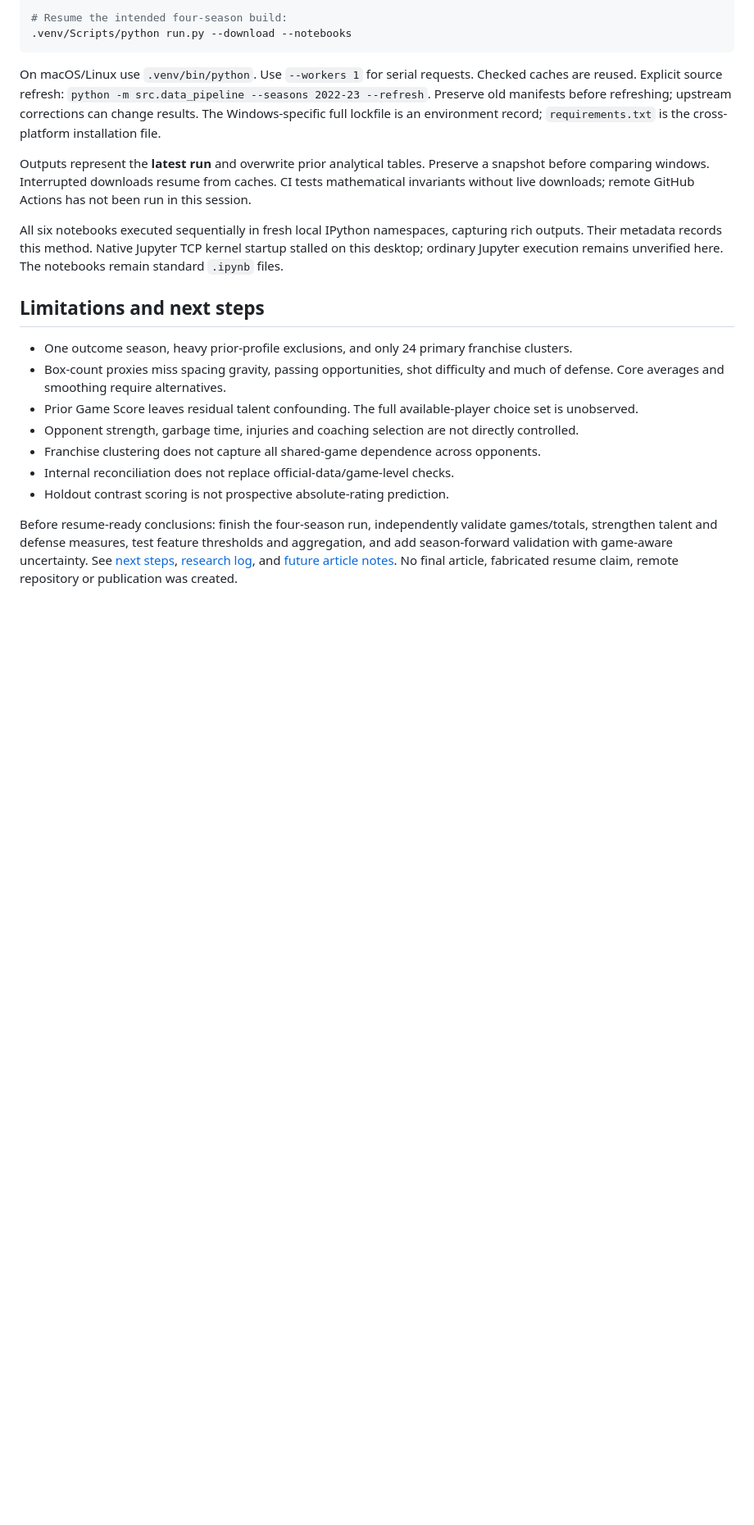
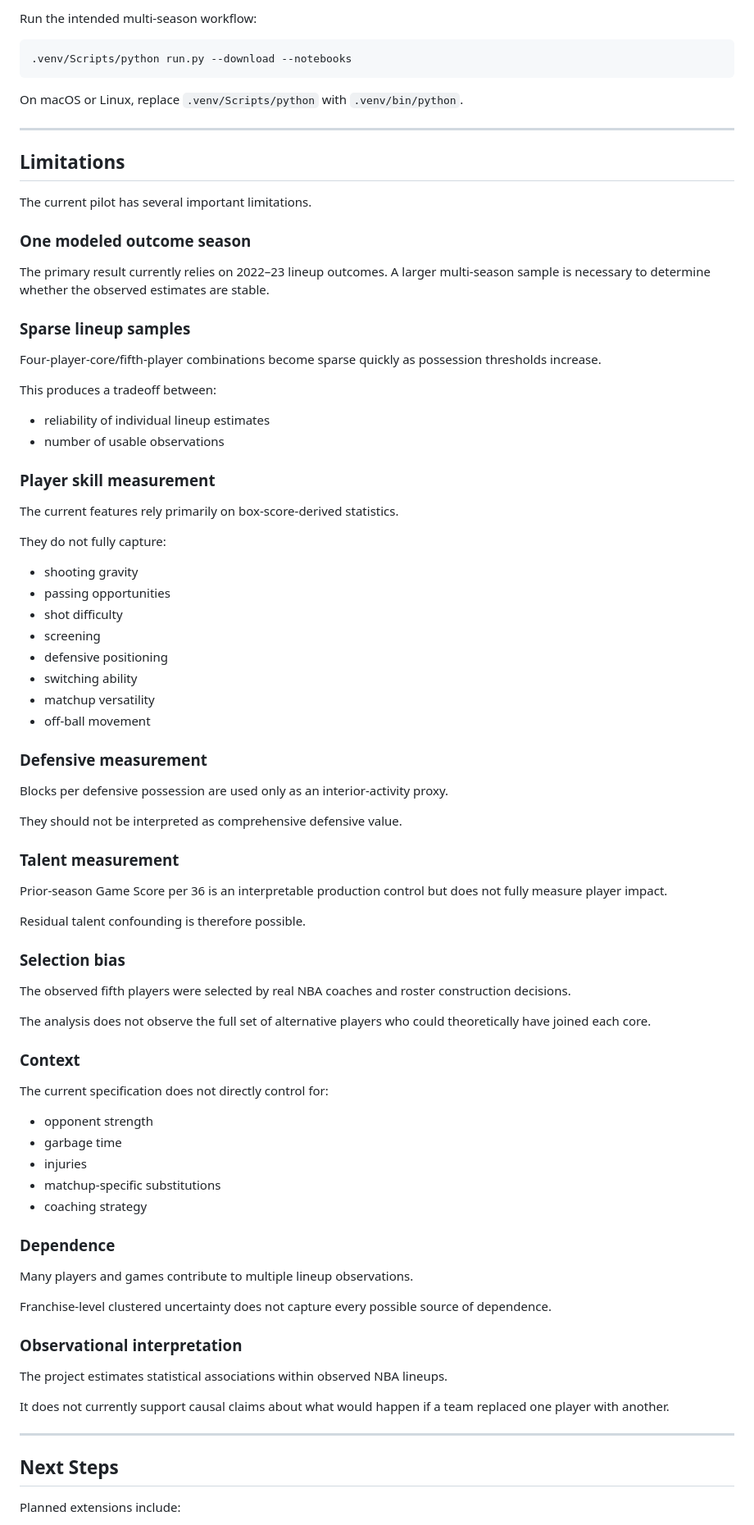
Before and after one commit to lindennis5/NBA-Lineup-Fit-Analysis-Project, a Markdown page: README.md, the part around one of its changes. Shown at 82% size. Rendered like a GitHub page; blank space fills up the shorter version.

````diff
--- a/README.md
+++ b/README.md
@@ -121,22 +358,89 @@ python -m venv .venv
 
-# Resume the intended four-season build:
+Run the intended multi-season workflow:
+
+```powershell
 .venv/Scripts/python run.py --download --notebooks
 ```
 
-On macOS/Linux use `.venv/bin/python`. Use `--workers 1` for serial requests. Checked caches are reused. Explicit source refresh: `python -m src.data_pipeline --seasons 2022-23 --refresh`. Preserve old manifests before refreshing; upstream corrections can change results. The Windows-specific full lockfile is an environment record; `requirements.txt` is the cross-platform installation file.
+On macOS or Linux, replace `.venv/Scripts/python` with `.venv/bin/python`.
 
-Outputs represent the **latest run** and overwrite prior analytical tables. Preserve a snapshot before comparing windows. Interrupted downloads resume from caches. CI tests mathematical invariants without live downloads; remote GitHub Actions has not been run in this session.
+---
 
-All six notebooks executed sequentially in fresh local IPython namespaces, capturing rich outputs. Their metadata records this method. Native Jupyter TCP kernel startup stalled on this desktop; ordinary Jupyter execution remains unverified here. The notebooks remain standard `.ipynb` files.
+## Limitations
 
-## Limitations and next steps
+The current pilot has several important limitations.
 
-- One outcome season, heavy prior-profile exclusions, and only 24 primary franchise clusters.
-- Box-count proxies miss spacing gravity, passing opportunities, shot difficulty and much of defense. Core averages and smoothing require alternatives.
-- Prior Game Score leaves residual talent confounding. The full available-player choice set is unobserved.
-- Opponent strength, garbage time, injuries and coaching selection are not directly controlled.
-- Franchise clustering does not capture all shared-game dependence across opponents.
-- Internal reconciliation does not replace official-data/game-level checks.
-- Holdout contrast scoring is not prospective absolute-rating prediction.
+### One modeled outcome season
 
-Before resume-ready conclusions: finish the four-season run, independently validate games/totals, strengthen talent and defense measures, test feature thresholds and aggregation, and add season-forward validation with game-aware uncertainty. See [next steps](docs/next_steps.md), [research log](docs/research_log.md), and [future article notes](docs/medium_notes.md). No final article, fabricated resume claim, remote repository or publication was created.
+The primary result currently relies on 2022–23 lineup outcomes. A larger multi-season sample is necessary to determine whether the observed estimates are stable.
+
+### Sparse lineup samples
+
+Four-player-core/fifth-player combinations become sparse quickly as possession thresholds increase.
+
+This produces a tradeoff between:
+
+- reliability of individual lineup estimates
+- number of usable observations
+
+### Player skill measurement
+
+The current features rely primarily on box-score-derived statistics.
+
+They do not fully capture:
+
+- shooting gravity
+- passing opportunities
+- shot difficulty
+- screening
+- defensive positioning
+- switching ability
+- matchup versatility
+- off-ball movement
+
+### Defensive measurement
+
+Blocks per defensive possession are used only as an interior-activity proxy.
+
+They should not be interpreted as comprehensive defensive value.
+
+### Talent measurement
+
+Prior-season Game Score per 36 is an interpretable production control but does not fully measure player impact.
+
+Residual talent confounding is therefore possible.
+
+### Selection bias
+
+The observed fifth players were selected by real NBA coaches and roster construction decisions.
+
+The analysis does not observe the full set of alternative players who could theoretically have joined each core.
+
+### Context
+
+The current specification does not directly control for:
+
+- opponent strength
+- garbage time
+- injuries
+- matchup-specific substitutions
+- coaching strategy
+
+### Dependence
+
+Many players and games contribute to multiple lineup observations.
+
+Franchise-level clustered uncertainty does not capture every possible source of dependence.
+
+### Observational interpretation
+
+The project estimates statistical associations within observed NBA lineups.
+
+It does not currently support causal claims about what would happen if a team replaced one player with another.
+
+---
+
+## Next Steps
+
+Planned extensions include:
+
````
Also changed, not shown: other parts of README.md (+338 -77 lines).
